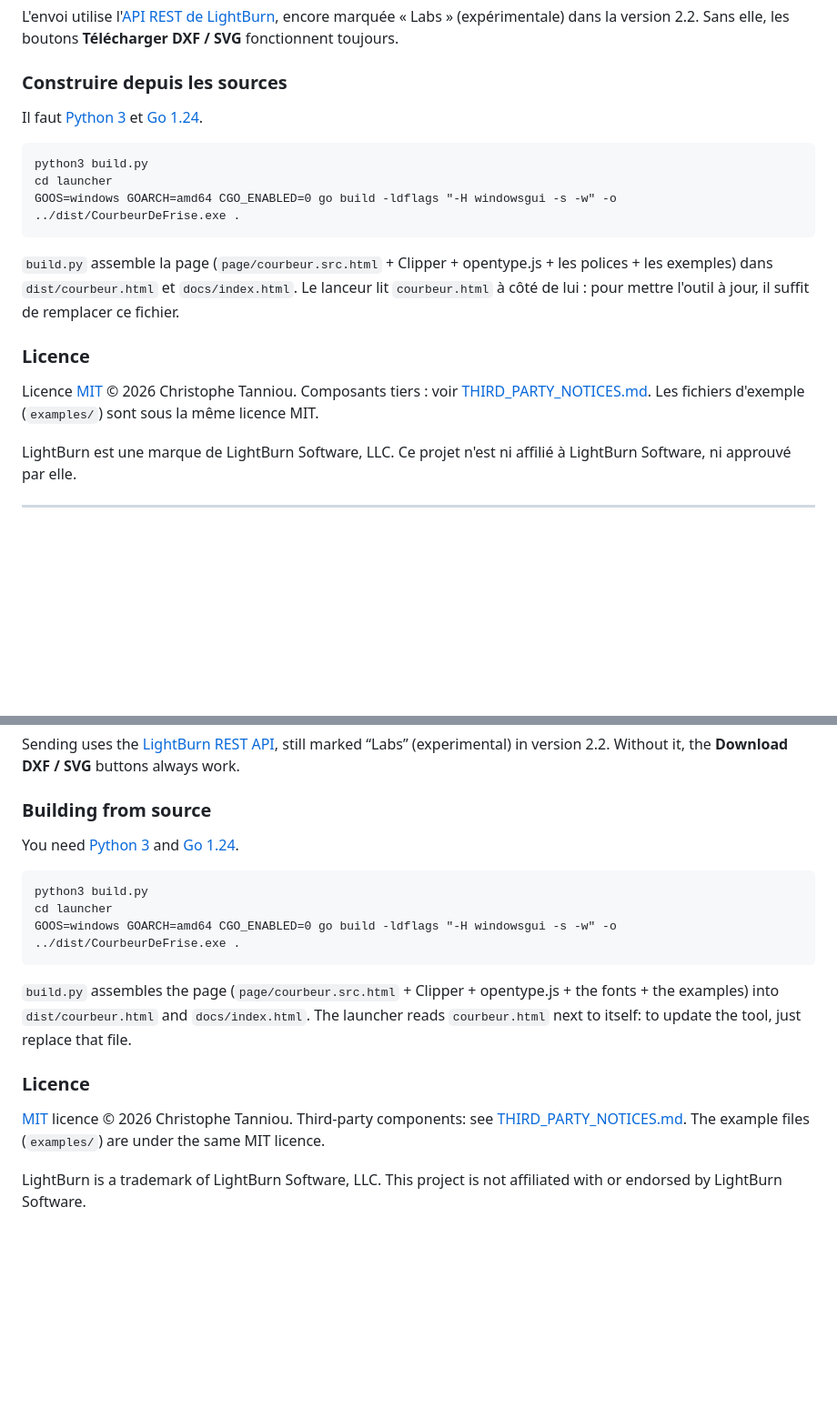
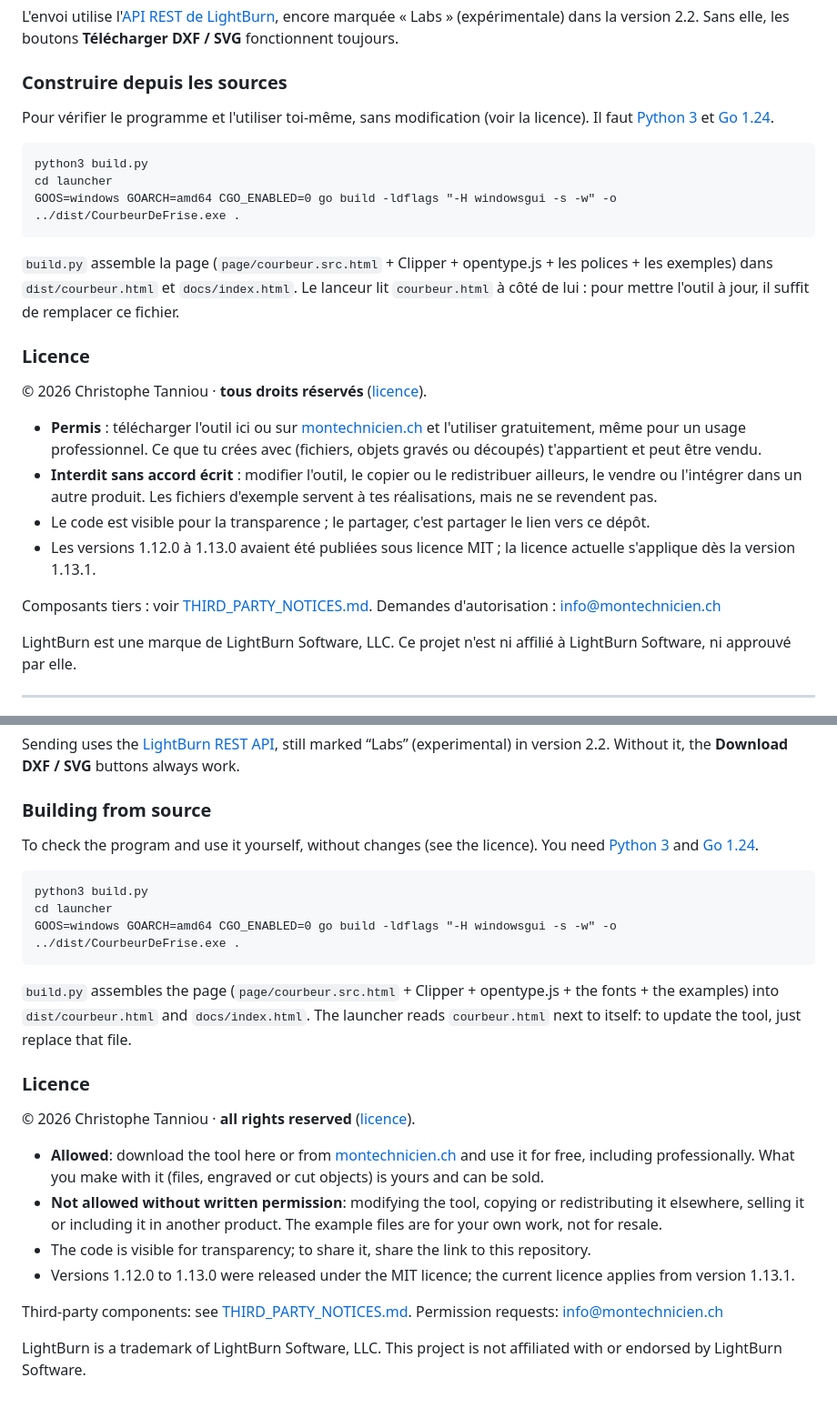
Before and after one commit to Montechnicien218/courbeur-de-frise, a Markdown page: README.md, 2 parts joined by grey strips. Shown: that part at 91% size. GitHub-like rendering; blank space fills up the shorter version.

Commit message:
message « Licence : tous droits réservés »

````diff
--- a/README.md
+++ b/README.md
@@ -51,7 +51,7 @@ L'envoi utilise l'[API REST de LightBurn](https://github.com/LightBurnSoftware/L
 
 ### Construire depuis les sources
 
-Il faut [Python 3](https://www.python.org) et [Go 1.24](https://go.dev).
+Pour vérifier le programme et l'utiliser toi-même, sans modification (voir la licence). Il faut [Python 3](https://www.python.org) et [Go 1.24](https://go.dev).
 
 ```
 python3 build.py
@@ -63,7 +63,14 @@ GOOS=windows GOARCH=amd64 CGO_ENABLED=0 go build -ldflags "-H windowsgui -s -w"
 
 ### Licence
 
-Licence [MIT](LICENSE) © 2026 Christophe Tanniou. Composants tiers : voir [THIRD_PARTY_NOTICES.md](THIRD_PARTY_NOTICES.md). Les fichiers d'exemple (`examples/`) sont sous la même licence MIT.
+© 2026 Christophe Tanniou · **tous droits réservés** ([licence](LICENSE)).
+
+- **Permis** : télécharger l'outil ici ou sur [montechnicien.ch](https://montechnicien.ch/courbeur-de-frise.html) et l'utiliser gratuitement, même pour un usage professionnel. Ce que tu crées avec (fichiers, objets gravés ou découpés) t'appartient et peut être vendu.
+- **Interdit sans accord écrit** : modifier l'outil, le copier ou le redistribuer ailleurs, le vendre ou l'intégrer dans un autre produit. Les fichiers d'exemple servent à tes réalisations, mais ne se revendent pas.
+- Le code est visible pour la transparence ; le partager, c'est partager le lien vers ce dépôt.
+- Les versions 1.12.0 à 1.13.0 avaient été publiées sous licence MIT ; la licence actuelle s'applique dès la version 1.13.1.
+
+Composants tiers : voir [THIRD_PARTY_NOTICES.md](THIRD_PARTY_NOTICES.md). Demandes d'autorisation : info@montechnicien.ch
 
 LightBurn est une marque de LightBurn Software, LLC. Ce projet n'est ni affilié à LightBurn Software, ni approuvé par elle.
 
@@ -116,7 +123,7 @@ Sending uses the [LightBurn REST API](https://github.com/LightBurnSoftware/Light
 
 ### Building from source
 
-You need [Python 3](https://www.python.org) and [Go 1.24](https://go.dev).
+To check the program and use it yourself, without changes (see the licence). You need [Python 3](https://www.python.org) and [Go 1.24](https://go.dev).
 
 ```
 python3 build.py
@@ -128,6 +135,13 @@ GOOS=windows GOARCH=amd64 CGO_ENABLED=0 go build -ldflags "-H windowsgui -s -w"
 
 ### Licence
 
-[MIT](LICENSE) licence © 2026 Christophe Tanniou. Third-party components: see [THIRD_PARTY_NOTICES.md](THIRD_PARTY_NOTICES.md). The example files (`examples/`) are under the same MIT licence.
+© 2026 Christophe Tanniou · **all rights reserved** ([licence](LICENSE)).
+
+- **Allowed**: download the tool here or from [montechnicien.ch](https://montechnicien.ch/en/courbeur-de-frise.html) and use it for free, including professionally. What you make with it (files, engraved or cut objects) is yours and can be sold.
+- **Not allowed without written permission**: modifying the tool, copying or redistributing it elsewhere, selling it or including it in another product. The example files are for your own work, not for resale.
+- The code is visible for transparency; to share it, share the link to this repository.
+- Versions 1.12.0 to 1.13.0 were released under the MIT licence; the current licence applies from version 1.13.1.
+
+Third-party components: see [THIRD_PARTY_NOTICES.md](THIRD_PARTY_NOTICES.md). Permission requests: info@montechnicien.ch
 
 LightBurn is a trademark of LightBurn Software, LLC. This project is not affiliated with or endorsed by LightBurn Software.
````
Also changed, not shown: CHANGELOG.md (+4 -0 lines), examples/horloge/README.md (+1 -1 lines), screenshots/exemple-horloge-en.jpg, screenshots/exemple-horloge-fr.jpg, 7 other files.
